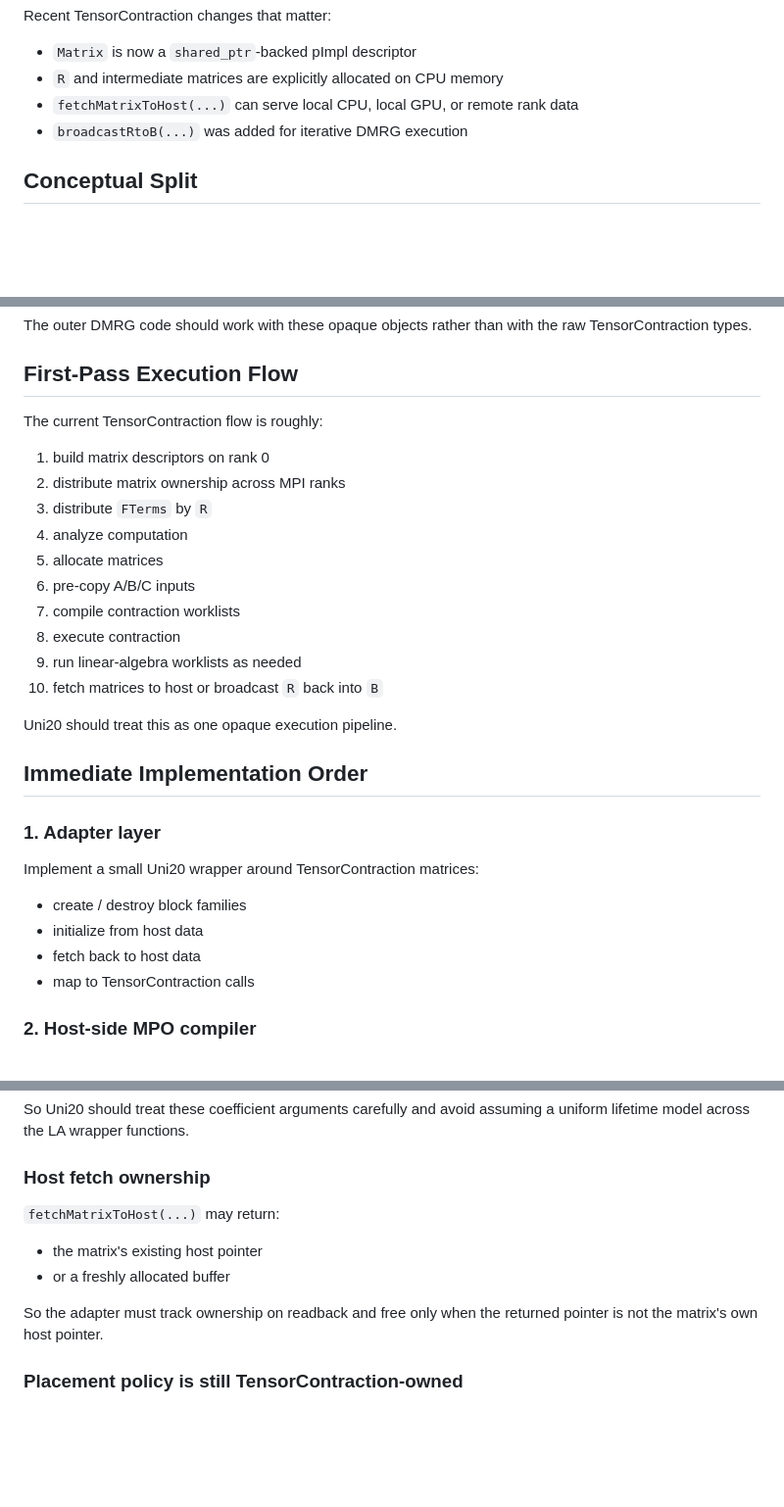
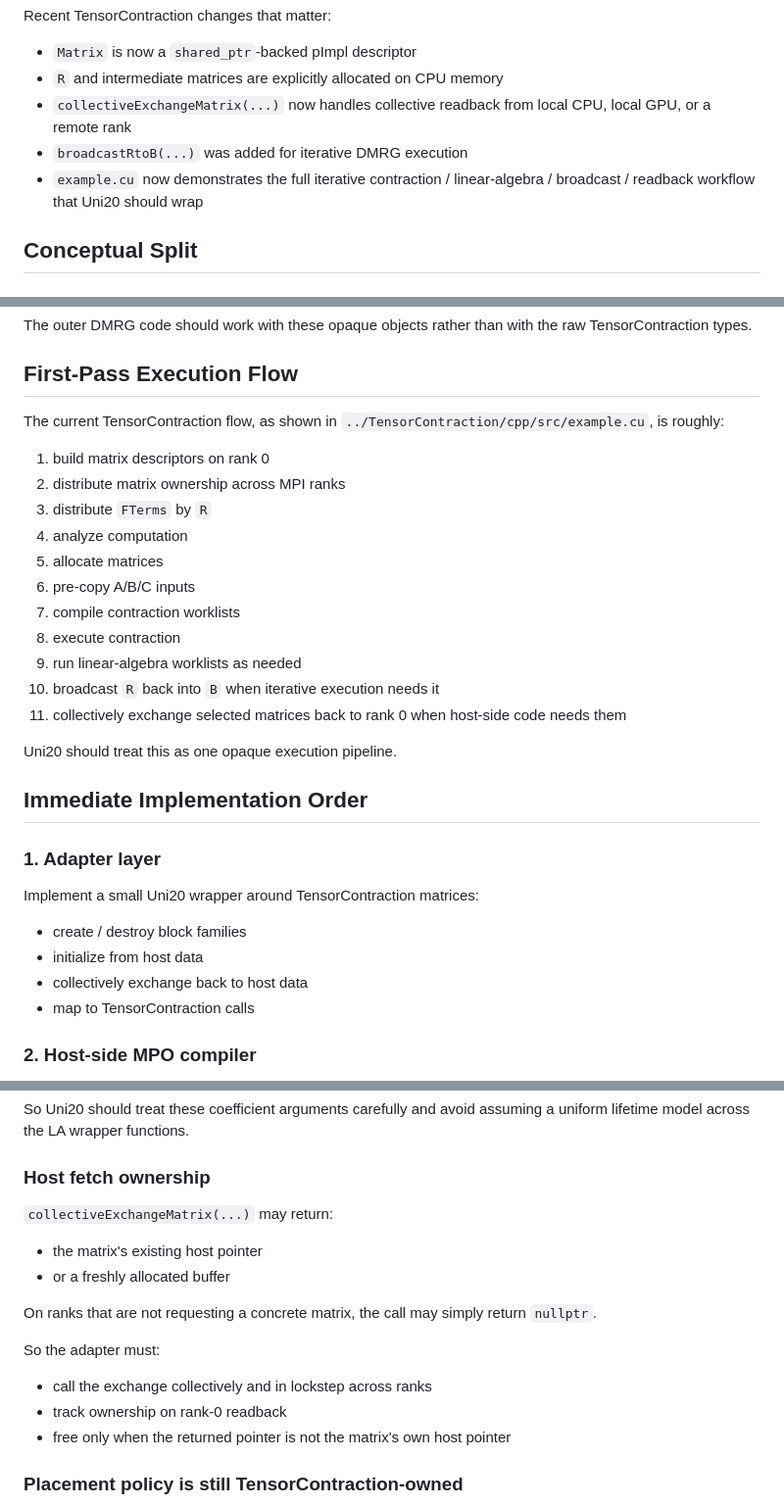
Before and after one commit to ianmccul/uni20, a Markdown page: integration.md, 3 parts joined by grey strips. Shown at 98% size. Rendered like a GitHub page; blank space fills up the shorter version.

Commit message:
dmrg: sync integration note with TensorContraction update

```diff
--- a/integration.md
+++ b/integration.md
@@ -58,8 +58,11 @@ Recent TensorContraction changes that matter:
 
 - `Matrix` is now a `shared_ptr`-backed pImpl descriptor
 - `R` and intermediate matrices are explicitly allocated on CPU memory
-- `fetchMatrixToHost(...)` can serve local CPU, local GPU, or remote rank data
+- `collectiveExchangeMatrix(...)` now handles collective readback from local CPU,
+  local GPU, or a remote rank
 - `broadcastRtoB(...)` was added for iterative DMRG execution
+- `example.cu` now demonstrates the full iterative contraction / linear-algebra /
+  broadcast / readback workflow that Uni20 should wrap
 
 ## Conceptual Split
 
@@ -174,7 +177,8 @@ raw TensorContraction types.
 
 ## First-Pass Execution Flow
 
-The current TensorContraction flow is roughly:
+The current TensorContraction flow, as shown in `../TensorContraction/cpp/src/example.cu`,
+is roughly:
 
 1. build matrix descriptors on rank 0
 2. distribute matrix ownership across MPI ranks
@@ -185,7 +189,9 @@ The current TensorContraction flow is roughly:
 7. compile contraction worklists
 8. execute contraction
 9. run linear-algebra worklists as needed
-10. fetch matrices to host or broadcast `R` back into `B`
+10. broadcast `R` back into `B` when iterative execution needs it
+11. collectively exchange selected matrices back to rank 0 when host-side code
+    needs them
 
 Uni20 should treat this as one opaque execution pipeline.
 
@@ -197,7 +203,7 @@ Implement a small Uni20 wrapper around TensorContraction matrices:
 
 - create / destroy block families
 - initialize from host data
-- fetch back to host data
+- collectively exchange back to host data
 - map to TensorContraction calls
 
 ### 2. Host-side MPO compiler
@@ -247,13 +253,19 @@ uniform lifetime model across the LA wrapper functions.
 
 ### Host fetch ownership
 
-`fetchMatrixToHost(...)` may return:
+`collectiveExchangeMatrix(...)` may return:
 
 - the matrix's existing host pointer
 - or a freshly allocated buffer
 
-So the adapter must track ownership on readback and free only when the returned
-pointer is not the matrix's own host pointer.
+On ranks that are not requesting a concrete matrix, the call may simply return
+`nullptr`.
+
+So the adapter must:
+
+- call the exchange collectively and in lockstep across ranks
+- track ownership on rank-0 readback
+- free only when the returned pointer is not the matrix's own host pointer
 
 ### Placement policy is still TensorContraction-owned
 
```
Also changed, not shown: other parts of integration.md (+1 -1 lines).
